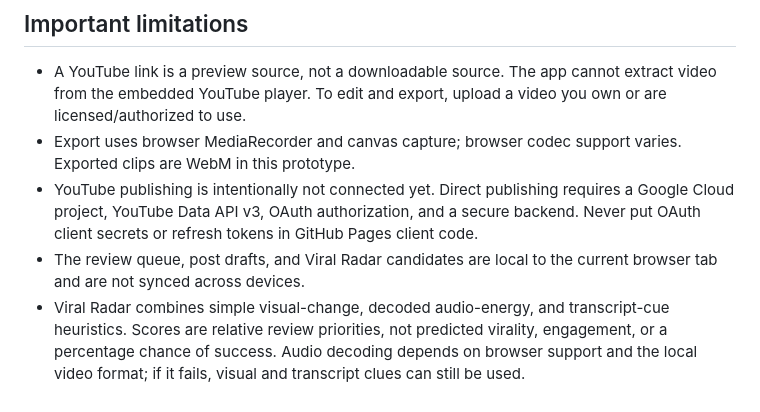
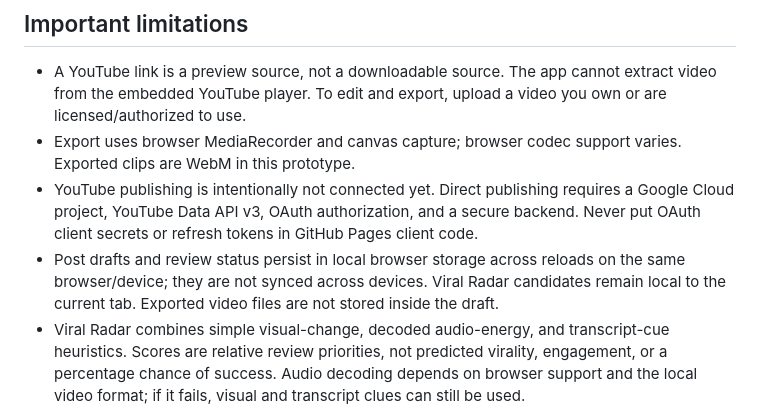
Before and after one commit to olivermaven2-dot/maven-clip-studio, a Markdown page: README.md, the part around the change. Rendered like a GitHub page.

Commit message:
Document persistent local post drafts

```diff
--- a/README.md
+++ b/README.md
@@ -20,7 +20,7 @@ A mobile-friendly, GitHub Pages-first prototype for preparing short-form video c
 - A YouTube link is a preview source, not a downloadable source. The app cannot extract video from the embedded YouTube player. To edit and export, upload a video you own or are licensed/authorized to use.
 - Export uses browser MediaRecorder and canvas capture; browser codec support varies. Exported clips are WebM in this prototype.
 - YouTube publishing is intentionally not connected yet. Direct publishing requires a Google Cloud project, YouTube Data API v3, OAuth authorization, and a secure backend. Never put OAuth client secrets or refresh tokens in GitHub Pages client code.
-- The review queue, post drafts, and Viral Radar candidates are local to the current browser tab and are not synced across devices.
+- Post drafts and review status persist in local browser storage across reloads on the same browser/device; they are not synced across devices. Viral Radar candidates remain local to the current tab. Exported video files are not stored inside the draft.
 - Viral Radar combines simple visual-change, decoded audio-energy, and transcript-cue heuristics. Scores are relative review priorities, not predicted virality, engagement, or a percentage chance of success. Audio decoding depends on browser support and the local video format; if it fails, visual and transcript clues can still be used.
 - YouTube URLs remain embed previews. Viral Radar does not extract or download YouTube video/audio; use pasted timestamped transcript or notes for text-based discovery.
 - This tool does not determine copyright permission or guarantee monetization eligibility. Review YouTube policies before publishing.
```
